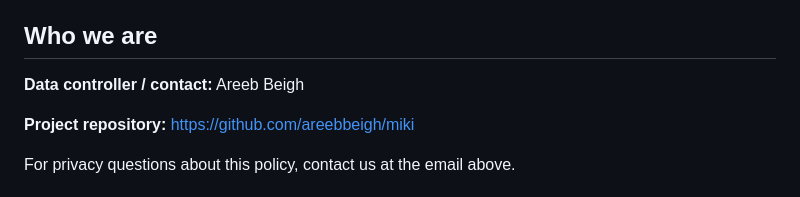
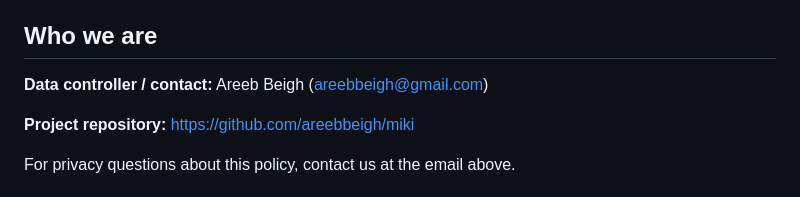
Before and after one commit to areebbeigh/miki, a Markdown page: docs/PRIVACY.md, the part around the change. GitHub-like rendering.

Commit message:
Update contact information in PRIVACY.md

```diff
--- a/docs/PRIVACY.md
+++ b/docs/PRIVACY.md
@@ -8,7 +8,7 @@ Miki is developed as an open-source project. **The extension does not send your
 
 ## Who we are
 
-**Data controller / contact:** Areeb Beigh
+**Data controller / contact:** Areeb Beigh (areebbeigh@gmail.com)
 
 **Project repository:** https://github.com/areebbeigh/miki
 
```
